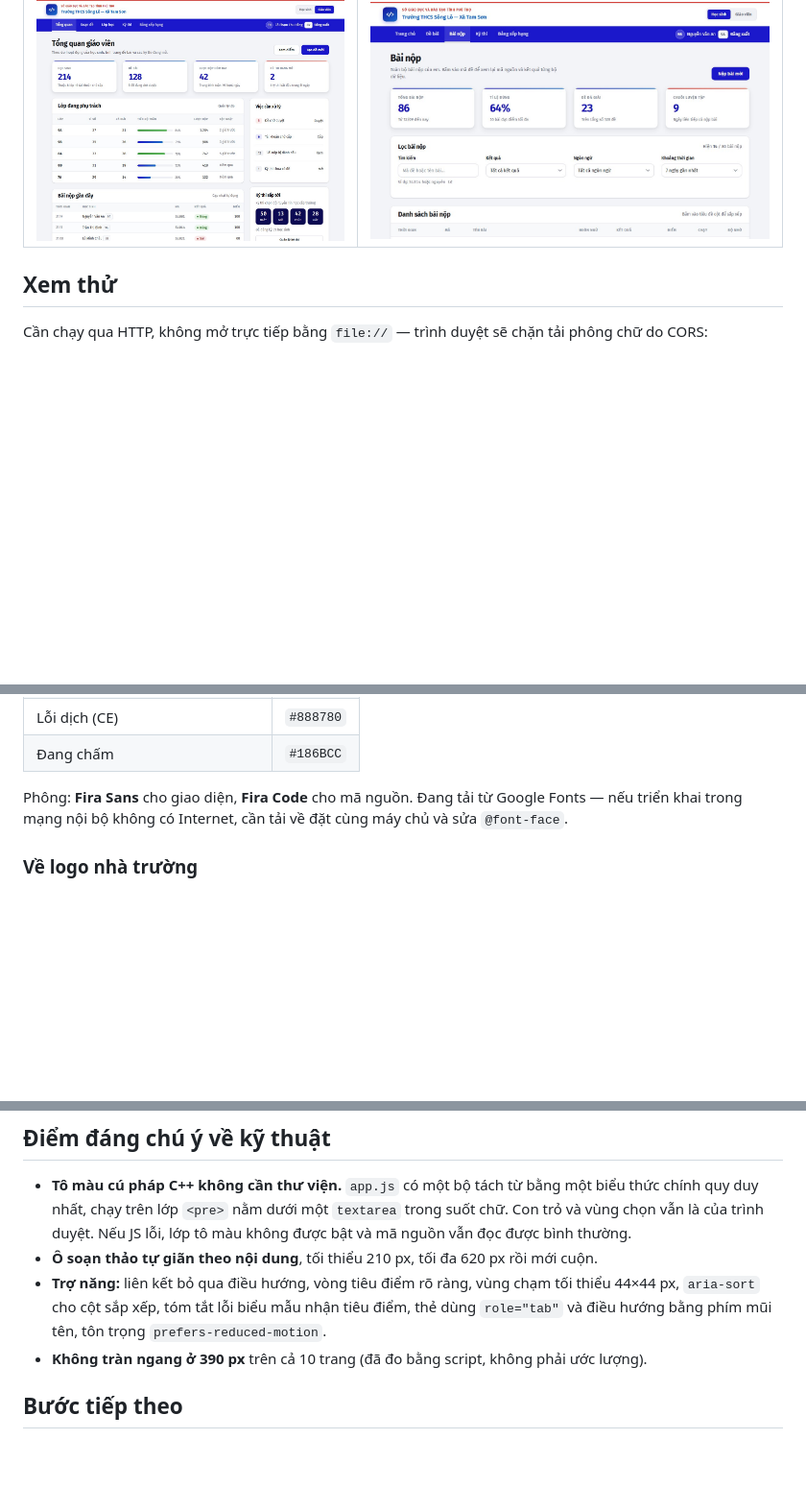
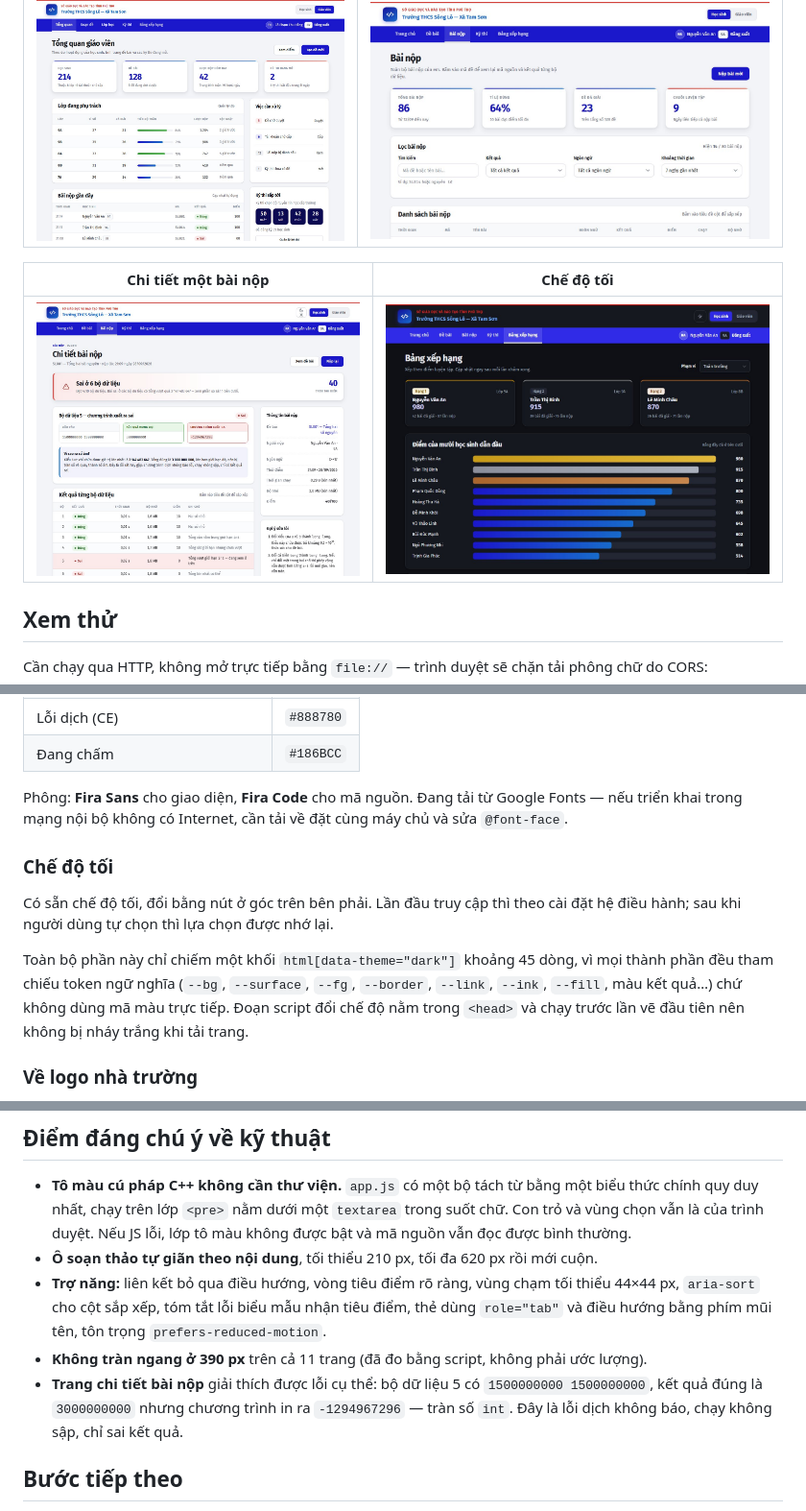
Before and after one commit to sarsvankelsion/songlo-oj, a Markdown page: README.md, 3 parts joined by grey strips. Shown at 96% size. Rendered like a GitHub page; pictures changed too: docs/07-chi-tiet-bai-nop.jpg (added), docs/08-che-do-toi.jpg (added); blank space fills up the shorter version.

```diff
--- a/README.md
+++ b/README.md
@@ -17,6 +17,10 @@ Giao diện cho một **online judge** phục vụ nội bộ Trường THCS Sô
 | Tổng quan giáo viên | Danh sách bài nộp |
 |---|---|
 | ![Tổng quan giáo viên](docs/05-tong-quan-giao-vien.jpg) | ![Bài nộp](docs/06-bai-nop.jpg) |
+
+| Chi tiết một bài nộp | Chế độ tối |
+|---|---|
+| ![Chi tiết bài nộp](docs/07-chi-tiet-bai-nop.jpg) | ![Chế độ tối](docs/08-che-do-toi.jpg) |
 
 ## Xem thử
 
@@ -101,6 +106,12 @@ Màu kết quả chấm bài dùng đúng bộ màu Bootstrap mà trang trườn
 
 Phông: **Fira Sans** cho giao diện, **Fira Code** cho mã nguồn. Đang tải từ Google Fonts — nếu triển khai trong mạng nội bộ không có Internet, cần tải về đặt cùng máy chủ và sửa `@font-face`.
 
+### Chế độ tối
+
+Có sẵn chế độ tối, đổi bằng nút ở góc trên bên phải. Lần đầu truy cập thì theo cài đặt hệ điều hành; sau khi người dùng tự chọn thì lựa chọn được nhớ lại.
+
+Toàn bộ phần này chỉ chiếm một khối `html[data-theme="dark"]` khoảng 45 dòng, vì mọi thành phần đều tham chiếu token ngữ nghĩa (`--bg`, `--surface`, `--fg`, `--border`, `--link`, `--ink`, `--fill`, màu kết quả…) chứ không dùng mã màu trực tiếp. Đoạn script đổi chế độ nằm trong `<head>` và chạy trước lần vẽ đầu tiên nên không bị nháy trắng khi tải trang.
+
 ### Về logo nhà trường
 
 Trường **không có file logo chính thức**. Hình đang dùng trên website là ảnh chụp sân trường có chèn sẵn dòng chữ "TRƯỜNG THCS SÔNG LÔ - XÃ TAM SƠN - TỈNH PHÚ THỌ". Vì vậy ở đây dùng một dấu `</>` làm biểu trưng cho hệ thống chấm bài, còn ảnh trường được cắt lại ở những vùng không có chữ để dùng làm ảnh minh hoạ.
@@ -110,7 +121,8 @@ Trường **không có file logo chính thức**. Hình đang dùng trên websit
 - **Tô màu cú pháp C++ không cần thư viện.** `app.js` có một bộ tách từ bằng một biểu thức chính quy duy nhất, chạy trên lớp `<pre>` nằm dưới một `textarea` trong suốt chữ. Con trỏ và vùng chọn vẫn là của trình duyệt. Nếu JS lỗi, lớp tô màu không được bật và mã nguồn vẫn đọc được bình thường.
 - **Ô soạn thảo tự giãn theo nội dung**, tối thiểu 210 px, tối đa 620 px rồi mới cuộn.
 - **Trợ năng:** liên kết bỏ qua điều hướng, vòng tiêu điểm rõ ràng, vùng chạm tối thiểu 44×44 px, `aria-sort` cho cột sắp xếp, tóm tắt lỗi biểu mẫu nhận tiêu điểm, thẻ dùng `role="tab"` và điều hướng bằng phím mũi tên, tôn trọng `prefers-reduced-motion`.
-- **Không tràn ngang ở 390 px** trên cả 10 trang (đã đo bằng script, không phải ước lượng).
+- **Không tràn ngang ở 390 px** trên cả 11 trang (đã đo bằng script, không phải ước lượng).
+- **Trang chi tiết bài nộp** giải thích được lỗi cụ thể: bộ dữ liệu 5 có `1500000000 1500000000`, kết quả đúng là `3000000000` nhưng chương trình in ra `-1294967296` — tràn số `int`. Đây là lỗi dịch không báo, chạy không sập, chỉ sai kết quả.
 
 ## Bước tiếp theo
 
```
Also changed, not shown: other parts of README.md (+2 -1 lines), demo/README.md (+14 -4 lines), 14 other files.
